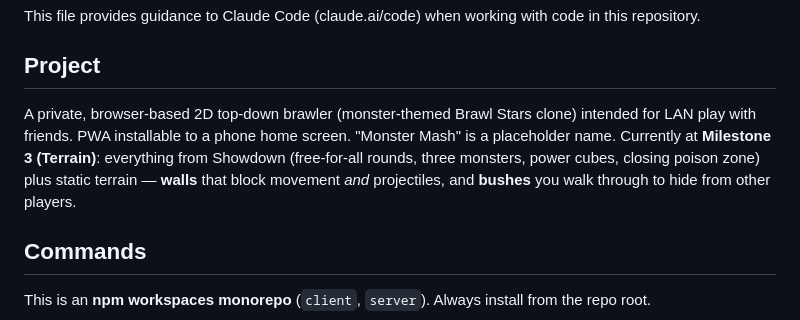
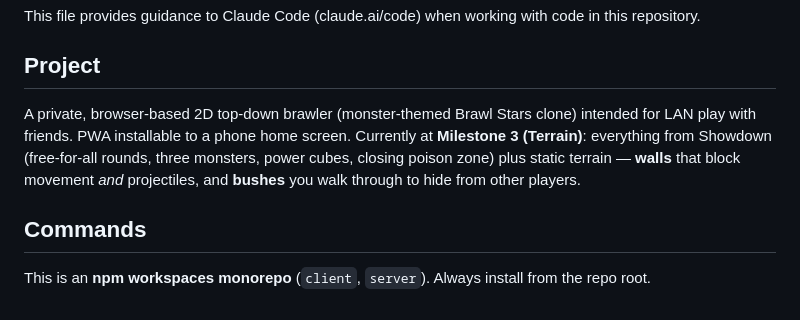
Before and after one commit to mndrake/monster-mash, a Markdown page: CLAUDE.md, the part around the change. Rendered like a GitHub page.

```diff
--- a/CLAUDE.md
+++ b/CLAUDE.md
@@ -4,7 +4,7 @@ This file provides guidance to Claude Code (claude.ai/code) when working with co
 
 ## Project
 
-A private, browser-based 2D top-down brawler (monster-themed Brawl Stars clone) intended for LAN play with friends. PWA installable to a phone home screen. "Monster Mash" is a placeholder name. Currently at **Milestone 3 (Terrain)**: everything from Showdown (free-for-all rounds, three monsters, power cubes, closing poison zone) plus static terrain — **walls** that block movement *and* projectiles, and **bushes** you walk through to hide from other players.
+A private, browser-based 2D top-down brawler (monster-themed Brawl Stars clone) intended for LAN play with friends. PWA installable to a phone home screen. Currently at **Milestone 3 (Terrain)**: everything from Showdown (free-for-all rounds, three monsters, power cubes, closing poison zone) plus static terrain — **walls** that block movement *and* projectiles, and **bushes** you walk through to hide from other players.
 
 ## Commands
 
```
Also changed, not shown: README.md (+1 -6 lines).
